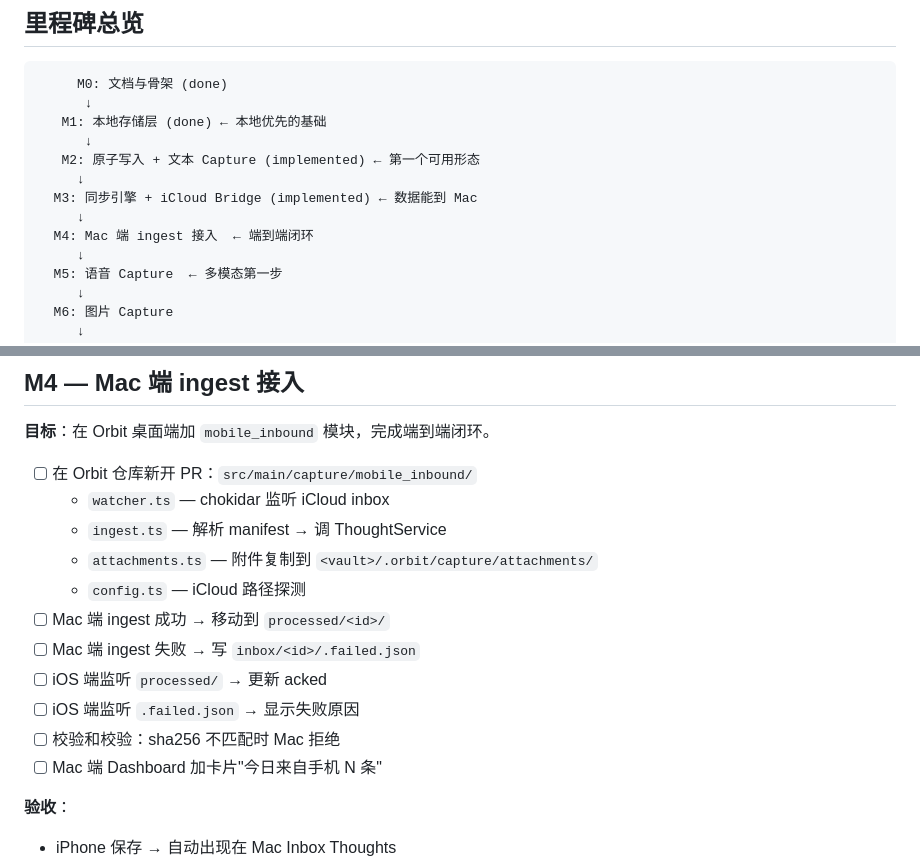
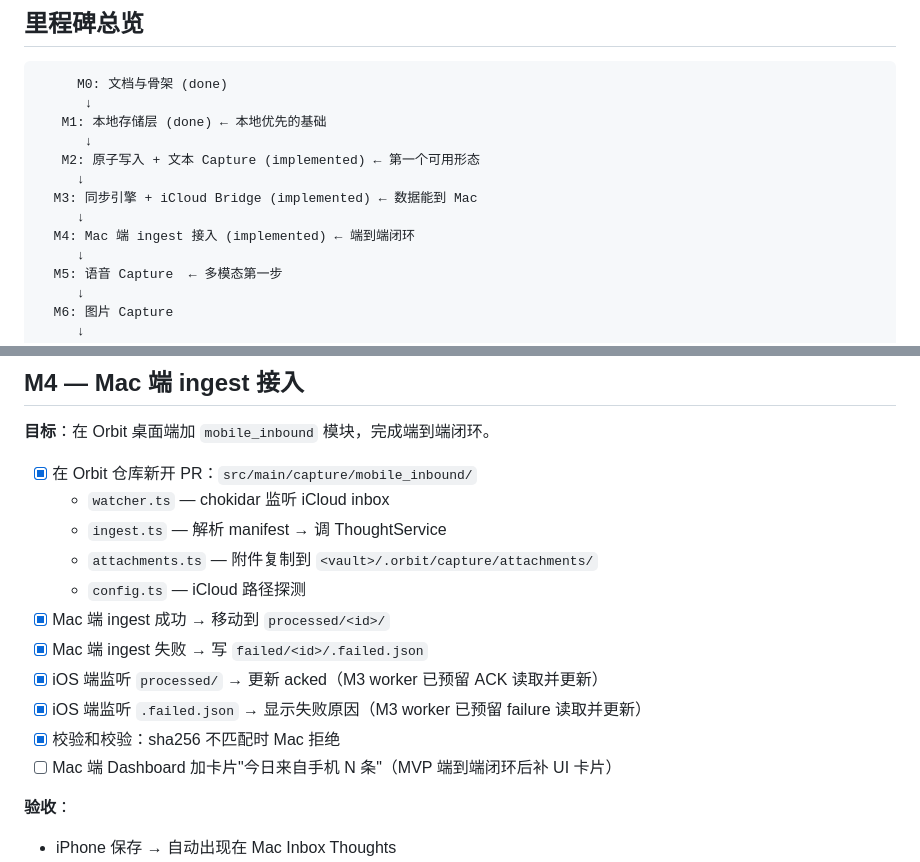
Before and after one commit to perseveringman/orbit-mobile, a Markdown page: docs/ROADMAP.md, 2 parts joined by grey strips. GitHub-like rendering.

```diff
--- a/docs/ROADMAP.md
+++ b/docs/ROADMAP.md
@@ -18,7 +18,7 @@
      ↓
   M3: 同步引擎 + iCloud Bridge (implemented) ← 数据能到 Mac
      ↓
-  M4: Mac 端 ingest 接入  ← 端到端闭环
+  M4: Mac 端 ingest 接入 (implemented) ← 端到端闭环
      ↓
   M5: 语音 Capture  ← 多模态第一步
      ↓
@@ -135,17 +135,17 @@
 
 **目标**：在 Orbit 桌面端加 `mobile_inbound` 模块，完成端到端闭环。
 
-- [ ] 在 Orbit 仓库新开 PR：`src/main/capture/mobile_inbound/`
+- [x] 在 Orbit 仓库新开 PR：`src/main/capture/mobile_inbound/`
   - `watcher.ts` — chokidar 监听 iCloud inbox
   - `ingest.ts` — 解析 manifest → 调 ThoughtService
   - `attachments.ts` — 附件复制到 `<vault>/.orbit/capture/attachments/`
   - `config.ts` — iCloud 路径探测
-- [ ] Mac 端 ingest 成功 → 移动到 `processed/<id>/`
-- [ ] Mac 端 ingest 失败 → 写 `inbox/<id>/.failed.json`
-- [ ] iOS 端监听 `processed/` → 更新 acked
-- [ ] iOS 端监听 `.failed.json` → 显示失败原因
-- [ ] 校验和校验：sha256 不匹配时 Mac 拒绝
-- [ ] Mac 端 Dashboard 加卡片"今日来自手机 N 条"
+- [x] Mac 端 ingest 成功 → 移动到 `processed/<id>/`
+- [x] Mac 端 ingest 失败 → 写 `failed/<id>/.failed.json`
+- [x] iOS 端监听 `processed/` → 更新 acked（M3 worker 已预留 ACK 读取并更新）
+- [x] iOS 端监听 `.failed.json` → 显示失败原因（M3 worker 已预留 failure 读取并更新）
+- [x] 校验和校验：sha256 不匹配时 Mac 拒绝
+- [ ] Mac 端 Dashboard 加卡片"今日来自手机 N 条"（MVP 端到端闭环后补 UI 卡片）
 
 **验收**：
 - iPhone 保存 → 自动出现在 Mac Inbox Thoughts
```
Also changed, not shown: docs/STATUS.md (+18 -15 lines), docs/plans/2026-05-07-m4-mac-mobile-inbound.md (added, +37 -0 lines).
